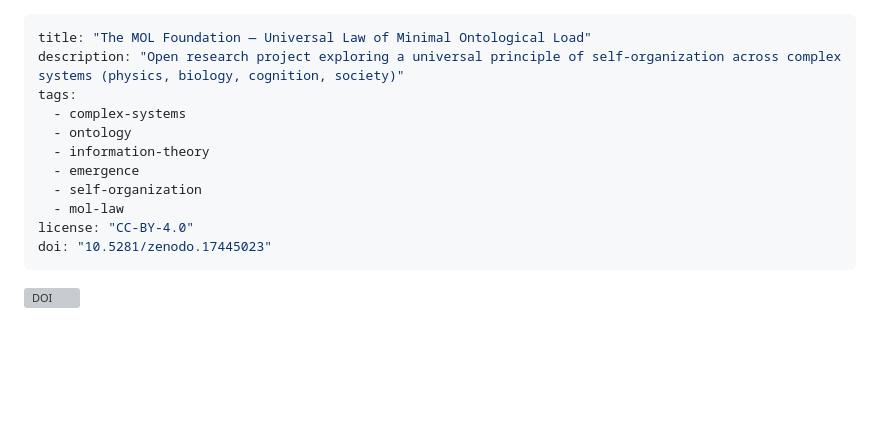
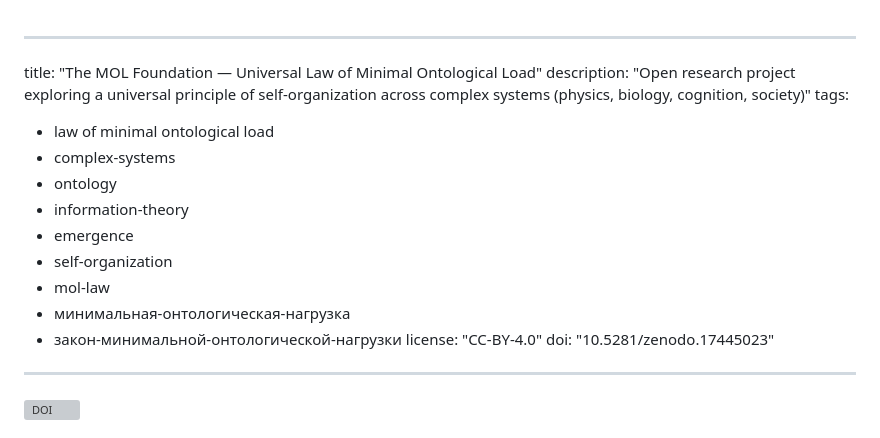
Before and after one commit to Singular-MOL/mol-foundation, a Markdown page: README.md, the part around the change. Drawn GitHub-style; blank space fills up the shorter version; grey boxes are pictures that could not be loaded.

```diff
--- a/README.md
+++ b/README.md
@@ -1,13 +1,17 @@
+
 ---
 title: "The MOL Foundation — Universal Law of Minimal Ontological Load"
 description: "Open research project exploring a universal principle of self-organization across complex systems (physics, biology, cognition, society)"
 tags:
+  - law of minimal ontological load
   - complex-systems
   - ontology
   - information-theory
   - emergence
   - self-organization
   - mol-law
+  - минимальная-онтологическая-нагрузка
+  - закон-минимальной-онтологической-нагрузки
 license: "CC-BY-4.0"
 doi: "10.5281/zenodo.17445023"
 ---
```
